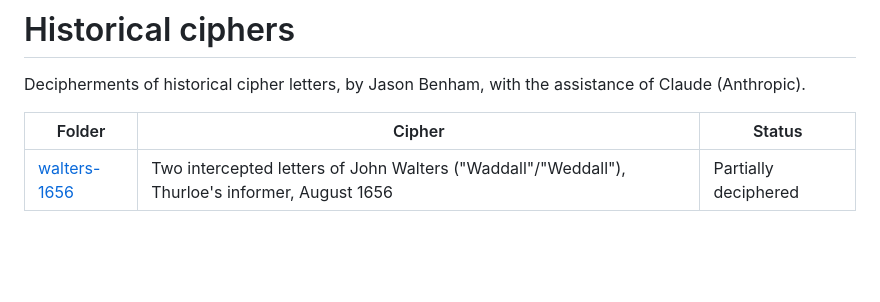
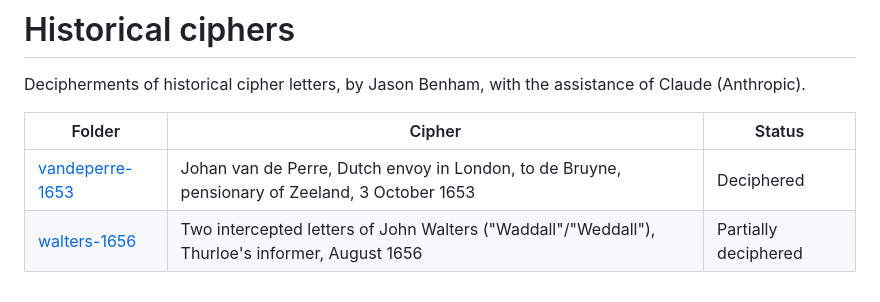
Before and after one commit to quietofwinter/historical-ciphers, a Markdown page: README.md, the part around the change. Drawn GitHub-style; blank space fills up the shorter version.

```diff
--- a/README.md
+++ b/README.md
@@ -4,4 +4,5 @@ Decipherments of historical cipher letters, by Jason Benham, with the assistance
 
 | Folder | Cipher | Status |
 |---|---|---|
+| [vandeperre-1653](vandeperre-1653/) | Johan van de Perre, Dutch envoy in London, to de Bruyne, pensionary of Zeeland, 3 October 1653 | Deciphered |
 | [walters-1656](walters-1656/) | Two intercepted letters of John Walters ("Waddall"/"Weddall"), Thurloe's informer, August 1656 | Partially deciphered |
```
Also changed, not shown: vandeperre-1653/README.md (added, +76 -0 lines), vandeperre-1653/images/letter-deciphered.png (added), vandeperre-1653/images/translation.png (added), 4 other files.
